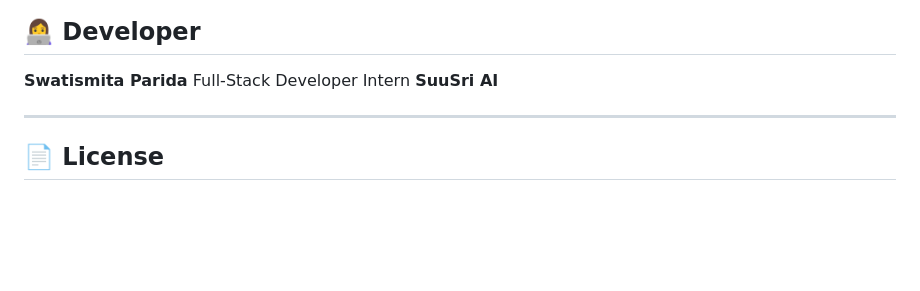
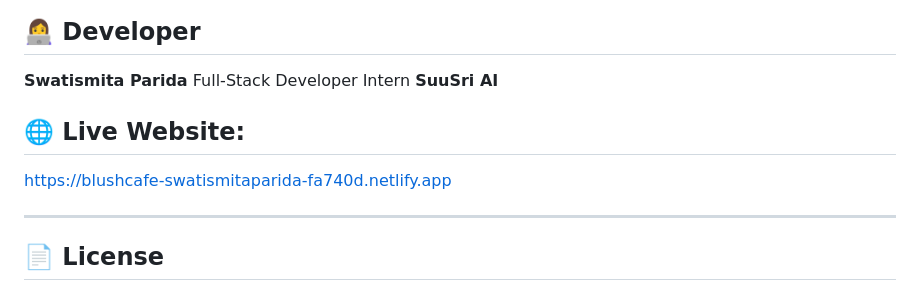
Before and after one commit to swatismita-parida/blush-cafe-website, a Markdown page: README.md, the part around the change. Drawn GitHub-style; blank space fills up the shorter version.

Commit message:
Include live website link in README
Add live website link for Blush Cafe project.

```diff
--- a/README.md
+++ b/README.md
@@ -412,6 +412,9 @@ PORT=5000
 Full-Stack Developer Intern
 **SuuSri AI**
 
+## 🌐 Live Website:
+https://blushcafe-swatismitaparida-fa740d.netlify.app
+
 ---
 
 ## 📄 License
```
